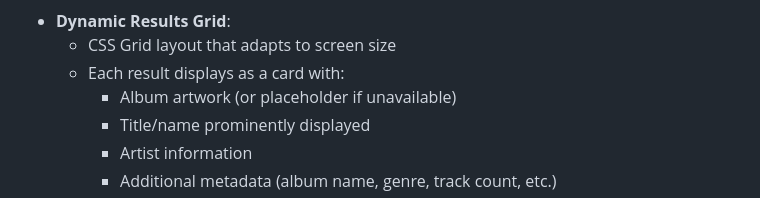
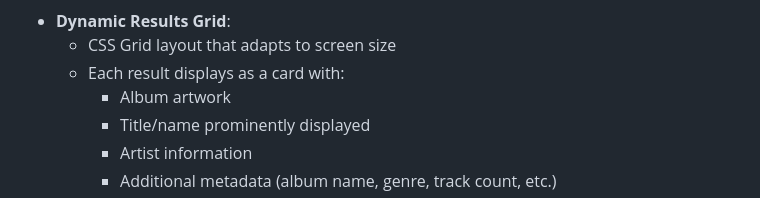
Before and after one commit to AxelAxel97/music-library, a Markdown page: README.md, the part around the change. Drawn GitHub-style.

```diff
--- a/README.md
+++ b/README.md
@@ -148,7 +148,7 @@ No errors were found with the W3C validator for CSS.
 - **Dynamic Results Grid**:
   - CSS Grid layout that adapts to screen size
   - Each result displays as a card with:
-    - Album artwork (or placeholder if unavailable)
+    - Album artwork
     - Title/name prominently displayed
     - Artist information
     - Additional metadata (album name, genre, track count, etc.)
```
